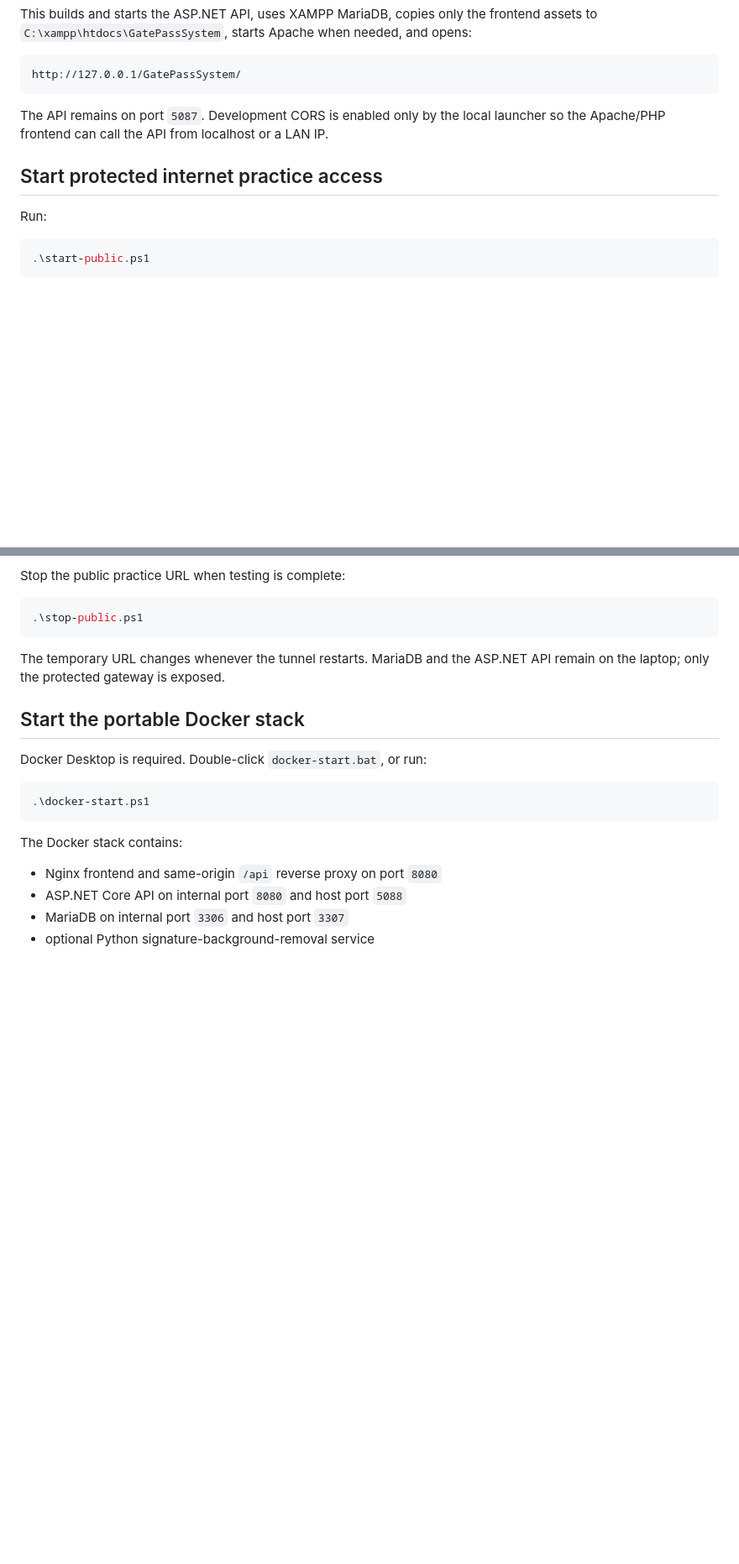
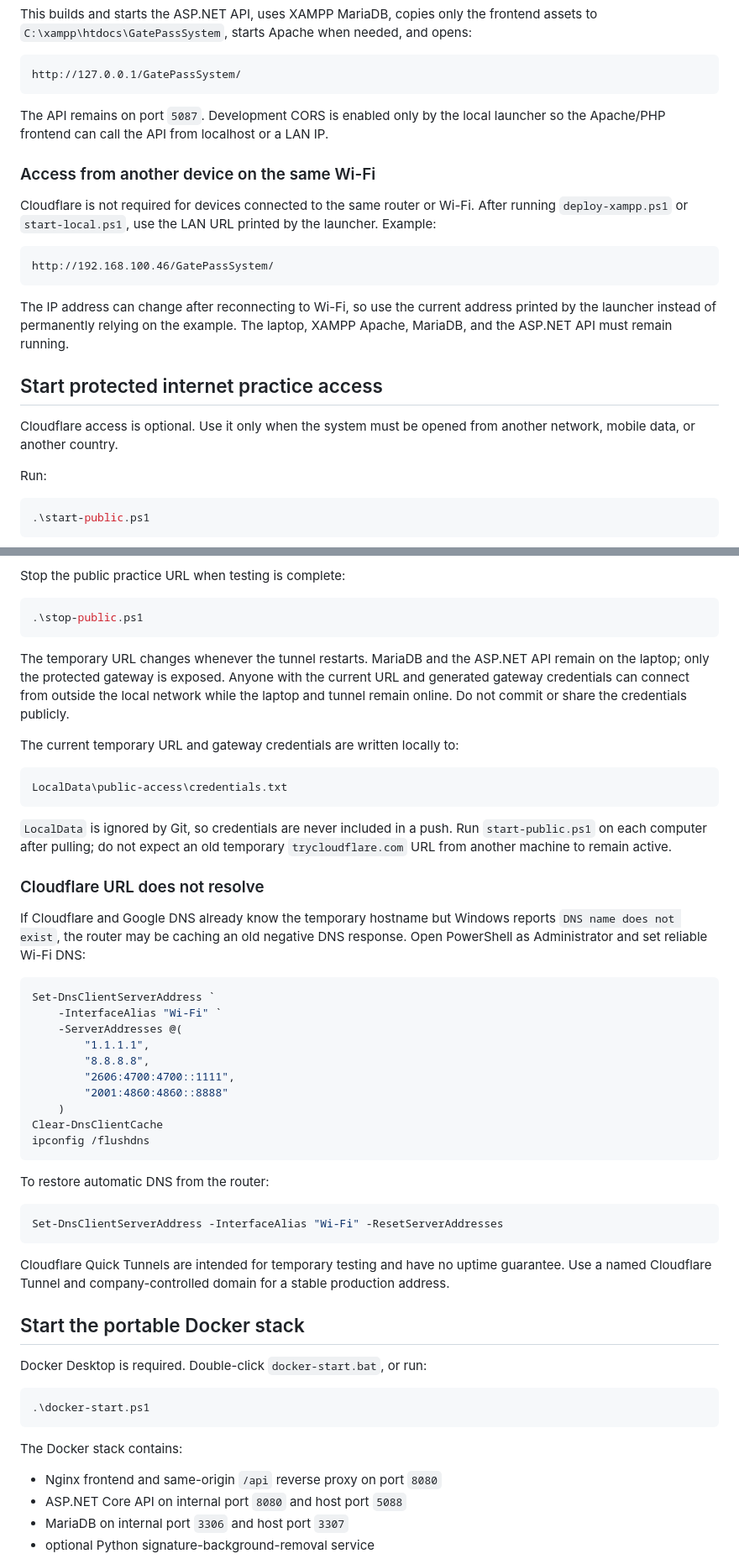
Before and after one commit to MichaelHans32116/GatePassSystem, a Markdown page: README.md, 2 parts joined by grey strips. Shown at 84% size. Drawn GitHub-style; blank space fills up the shorter version.

Commit message:
Document LAN and public access setup

````diff
--- a/README.md
+++ b/README.md
@@ -39,7 +39,24 @@ http://127.0.0.1/GatePassSystem/
 The API remains on port `5087`. Development CORS is enabled only by the local
 launcher so the Apache/PHP frontend can call the API from localhost or a LAN IP.
 
+### Access from another device on the same Wi-Fi
+
+Cloudflare is not required for devices connected to the same router or Wi-Fi.
+After running `deploy-xampp.ps1` or `start-local.ps1`, use the LAN URL printed
+by the launcher. Example:
+
+```text
+http://192.168.100.46/GatePassSystem/
+```
+
+The IP address can change after reconnecting to Wi-Fi, so use the current
+address printed by the launcher instead of permanently relying on the example.
+The laptop, XAMPP Apache, MariaDB, and the ASP.NET API must remain running.
+
 ## Start protected internet practice access
+
+Cloudflare access is optional. Use it only when the system must be opened from
+another network, mobile data, or another country.
 
 Run:
 
@@ -66,6 +83,48 @@ Stop the public practice URL when testing is complete:
 
 The temporary URL changes whenever the tunnel restarts. MariaDB and the
 ASP.NET API remain on the laptop; only the protected gateway is exposed.
+Anyone with the current URL and generated gateway credentials can connect from
+outside the local network while the laptop and tunnel remain online. Do not
+commit or share the credentials publicly.
+
+The current temporary URL and gateway credentials are written locally to:
+
+```text
+LocalData\public-access\credentials.txt
+```
+
+`LocalData` is ignored by Git, so credentials are never included in a push.
+Run `start-public.ps1` on each computer after pulling; do not expect an old
+temporary `trycloudflare.com` URL from another machine to remain active.
+
+### Cloudflare URL does not resolve
+
+If Cloudflare and Google DNS already know the temporary hostname but Windows
+reports `DNS name does not exist`, the router may be caching an old negative
+DNS response. Open PowerShell as Administrator and set reliable Wi-Fi DNS:
+
+```powershell
+Set-DnsClientServerAddress `
+    -InterfaceAlias "Wi-Fi" `
+    -ServerAddresses @(
+        "1.1.1.1",
+        "8.8.8.8",
+        "2606:4700:4700::1111",
+        "2001:4860:4860::8888"
+    )
+Clear-DnsClientCache
+ipconfig /flushdns
+```
+
+To restore automatic DNS from the router:
+
+```powershell
+Set-DnsClientServerAddress -InterfaceAlias "Wi-Fi" -ResetServerAddresses
+```
+
+Cloudflare Quick Tunnels are intended for temporary testing and have no uptime
+guarantee. Use a named Cloudflare Tunnel and company-controlled domain for a
+stable production address.
 
 ## Start the portable Docker stack
 
````
